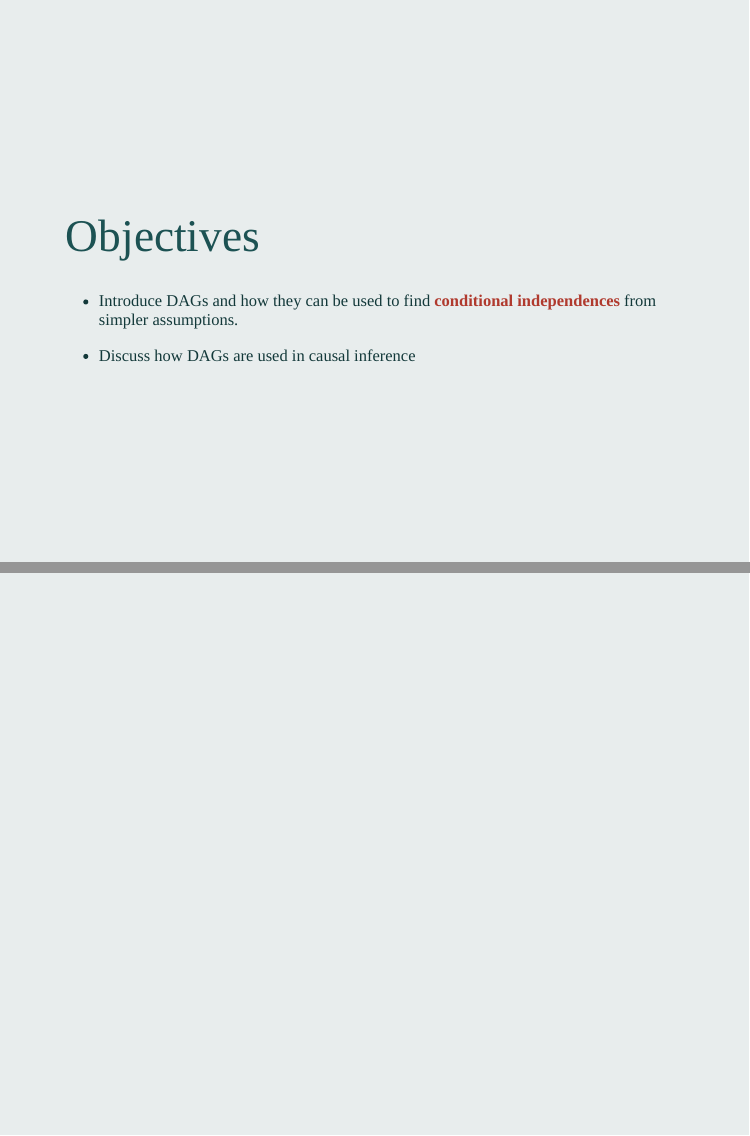
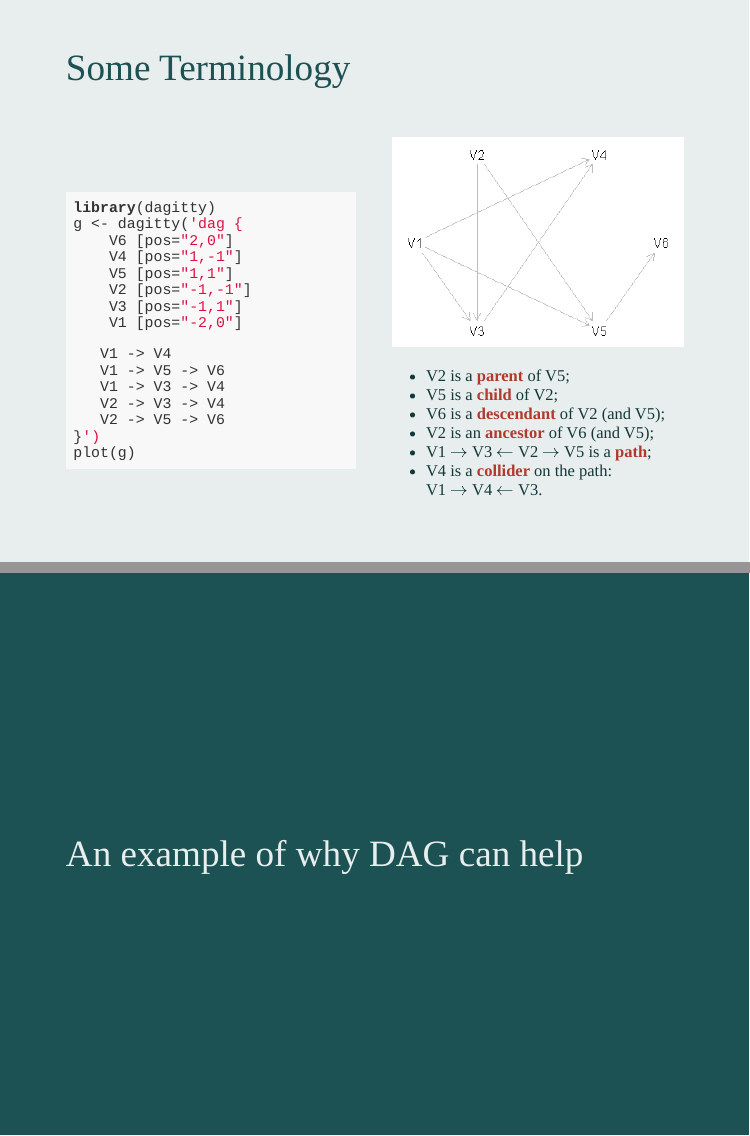
Before and after one commit to winterwang/DAG-CSS, an R Markdown document (index.Rmd): pages 2 and 3 of 3 before the commit and pages 3 and 4 of 6 after it, joined at a grey line. The pictures show the slides in the output file index.html that the author committed with the source; the slides are laid out offline by our stand-in for remark.js, each with all of its steps uncovered, in fonts that may differ from those the slides ask for, and without slide numbers, shadows or browser add-ons.

Commit message:
to page 6

````diff
--- a/index.Rmd
+++ b/index.Rmd
@@ -42,3 +42,48 @@ class: middle
 - Discuss how DAGs are used in causal inference
 
 
+
+---
+
+## Some Terminology
+
+
+.pull-left[
+<br><br>
+```{r eval=FALSE}
+library(dagitty)
+g <- dagitty('dag {
+    V6 [pos="2,0"]
+    V4 [pos="1,-1"]
+    V5 [pos="1,1"]
+    V2 [pos="-1,-1"]
+    V3 [pos="-1,1"]
+    V1 [pos="-2,0"]
+
+   V1 -> V4
+   V1 -> V5 -> V6
+   V1 -> V3 -> V4
+   V2 -> V3 -> V4
+   V2 -> V5 -> V6
+}')
+plot(g)
+```
+]
+
+.pull-right[
+![](img/daggitty.png) <br>
+
+- V2 is a **parent** of V5;
+- V5 is a **child** of V2;
+- V6 is a **descendant** of V2 (and V5);
+- V2 is an **ancestor** of V6 (and V5);
+- V1 $\rightarrow$ V3 $\leftarrow$ V2 $\rightarrow$ V5 is a **path**;
+- V4 is a **collider** on the path: <br> V1 $\rightarrow$ V4 $\leftarrow$ V3.
+]
+
+
+
+---
+class: middle, inverse
+
+## An example of why DAG can help
````
Also changed, not shown: img/collider.png (added), img/daggitty.png (added), index.html, index_files/figure-html/unnamed-chunk-1-1.png (added), index.Rmd (19 more changed lines).
